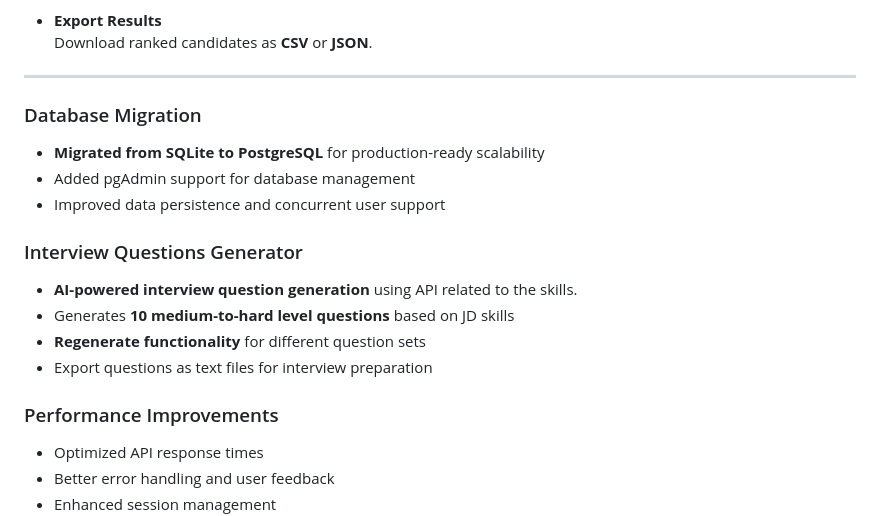
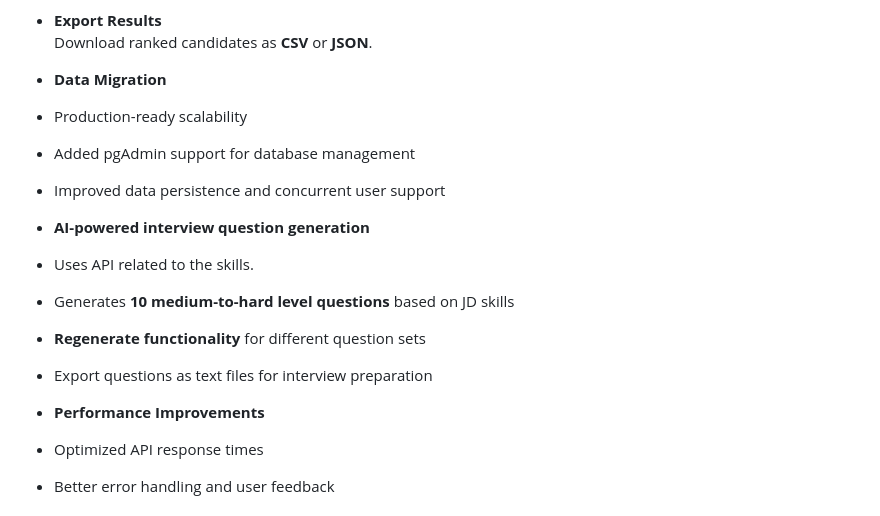
Before and after one commit to sumona-banerjeee/Sentientgeeks-ats-matcher, a Markdown page: README.md, the part around the change. Rendered like a GitHub page.

```diff
--- a/README.md
+++ b/README.md
@@ -43,20 +43,18 @@ Built with **FastAPI (Backend)** and **Vanilla JavaScript (Frontend)**.
 - **Export Results**
   Download ranked candidates as **CSV** or **JSON**.
 
----
-
-### Database Migration
-- **Migrated from SQLite to PostgreSQL** for production-ready scalability
+- **Data Migration**
+- Production-ready scalability
 - Added pgAdmin support for database management
 - Improved data persistence and concurrent user support
 
-### Interview Questions Generator
-- **AI-powered interview question generation** using API related to the skills.
+- **AI-powered interview question generation**
+- Uses API related to the skills.
 - Generates **10 medium-to-hard level questions** based on JD skills
 - **Regenerate functionality** for different question sets
 - Export questions as text files for interview preparation
 
-### Performance Improvements
+- **Performance Improvements**
 - Optimized API response times
 - Better error handling and user feedback
 - Enhanced session management
```
